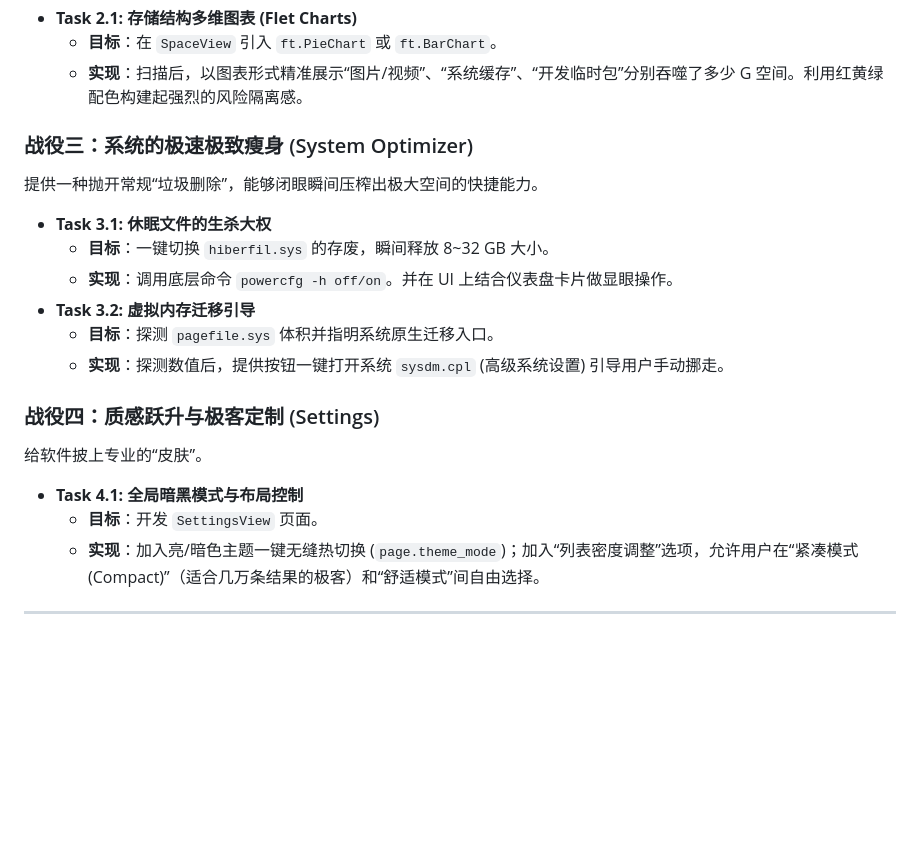
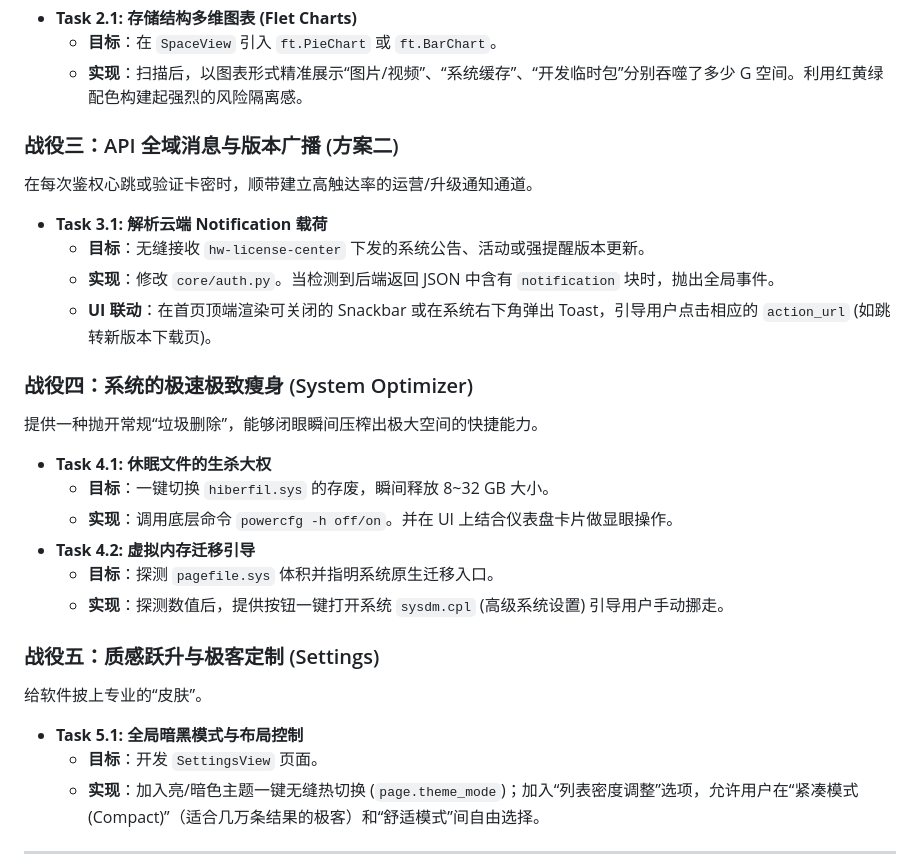
Before and after one commit to hwdemtv/ZenClean, a Markdown page: contexts/phase2_plan.md, the part around the change. Drawn GitHub-style; blank space fills up the shorter version.

Commit message:
docs: add API notification feature to phase 2 plan

```diff
--- a/contexts/phase2_plan.md
+++ b/contexts/phase2_plan.md
@@ -25,20 +25,28 @@
     *   **目标**：在 `SpaceView` 引入 `ft.PieChart` 或 `ft.BarChart`。
     *   **实现**：扫描后，以图表形式精准展示“图片/视频”、“系统缓存”、“开发临时包”分别吞噬了多少 G 空间。利用红黄绿配色构建起强烈的风险隔离感。
 
-### 战役三：系统的极速极致瘦身 (System Optimizer)
+### 战役三：API 全域消息与版本广播 (方案二)
+在每次鉴权心跳或验证卡密时，顺带建立高触达率的运营/升级通知通道。
+
+*   **Task 3.1: 解析云端 Notification 载荷**
+    *   **目标**：无缝接收 `hw-license-center` 下发的系统公告、活动或强提醒版本更新。
+    *   **实现**：修改 `core/auth.py`。当检测到后端返回 JSON 中含有 `notification` 块时，抛出全局事件。
+    *   **UI 联动**：在首页顶端渲染可关闭的 Snackbar 或在系统右下角弹出 Toast，引导用户点击相应的 `action_url` (如跳转新版本下载页)。
+
+### 战役四：系统的极速极致瘦身 (System Optimizer)
 提供一种抛开常规“垃圾删除”，能够闭眼瞬间压榨出极大空间的快捷能力。
 
-*   **Task 3.1: 休眠文件的生杀大权**
+*   **Task 4.1: 休眠文件的生杀大权**
     *   **目标**：一键切换 `hiberfil.sys` 的存废，瞬间释放 8~32 GB 大小。
     *   **实现**：调用底层命令 `powercfg -h off/on`。并在 UI 上结合仪表盘卡片做显眼操作。
-*   **Task 3.2: 虚拟内存迁移引导**
+*   **Task 4.2: 虚拟内存迁移引导**
     *   **目标**：探测 `pagefile.sys` 体积并指明系统原生迁移入口。
     *   **实现**：探测数值后，提供按钮一键打开系统 `sysdm.cpl` (高级系统设置) 引导用户手动挪走。
 
-### 战役四：质感跃升与极客定制 (Settings)
+### 战役五：质感跃升与极客定制 (Settings)
 给软件披上专业的“皮肤”。
 
-*   **Task 4.1: 全局暗黑模式与布局控制**
+*   **Task 5.1: 全局暗黑模式与布局控制**
     *   **目标**：开发 `SettingsView` 页面。
     *   **实现**：加入亮/暗色主题一键无缝热切换 (`page.theme_mode`)；加入“列表密度调整”选项，允许用户在“紧凑模式(Compact)”（适合几万条结果的极客）和“舒适模式”间自由选择。
 
```
